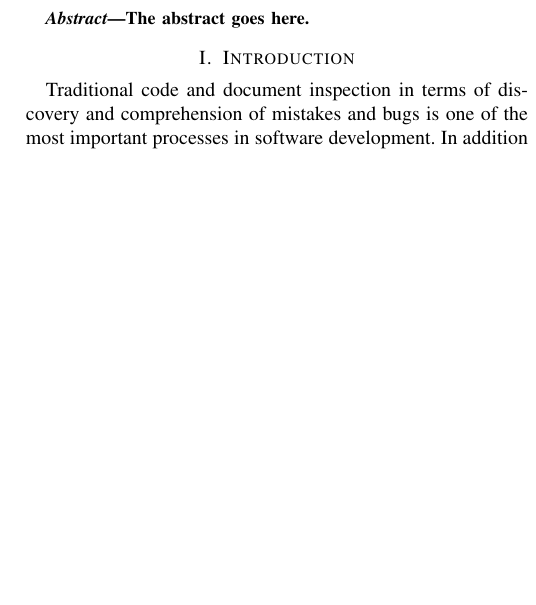
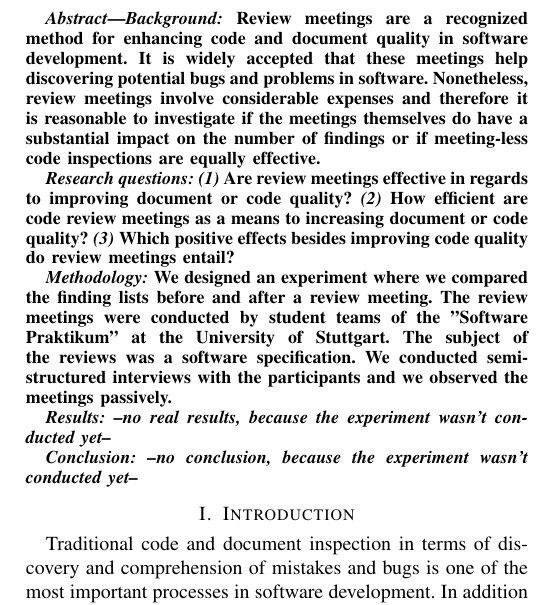
Before and after one commit to causeghs/EfficiencyOfReviews, a LaTeX paper (FMReviewRepo/IEEEtran/bare_conf.tex): part of one column of page 1 of 7, cut at the place of the change, the shorter picture padded with empty space. Compiled offline with pdfLaTeX; a missing font is replaced by an installed copy or a similar font; a LaTeX package or settings file that is missing is left out.

Commit message:
abstract geschrieben -josip

```diff
--- a/FMReviewRepo/IEEEtran/bare_conf.tex
+++ b/FMReviewRepo/IEEEtran/bare_conf.tex
@@ -378,7 +378,18 @@ Email: inf82831@stud.uni-stuttgart.de}}
 % As a general rule, do not put math, special symbols or citations
 % in the abstract
 \begin{abstract}
-The abstract goes here.
+\textit{Background:} Review meetings are a recognized method for enhancing code and document quality in software development.
+It is widely accepted that these meetings help discovering potential bugs and problems in software.
+Nonetheless, review meetings involve considerable expenses and therefore it is reasonable to investigate if the meetings themselves do have a substantial impact on the number of findings or if meeting-less code inspections are equally effective.
+
+\textit{Research questions:} \textit{(1)} Are review meetings effective in regards to improving document or code quality? \textit{(2)} How efficient are code review meetings as a means to increasing document or code quality? \textit{(3)} Which positive effects besides improving code quality do review meetings entail?
+
+\textit{Methodology:} We designed an experiment where we compared the finding lists before and after a review meeting. The review meetings were conducted by student teams of the "Software Praktikum" at the University of Stuttgart. The subject of the reviews was a software specification. We conducted semi-structured interviews with the participants and we observed the meetings passively.
+
+\textit{Results:} \textit{--no real results, because the experiment wasn't conducted yet--}
+
+\textit{Conclusion:} \textit{--no conclusion, because the experiment wasn't conducted yet--}
+
 \end{abstract}
 
 % no keywords
```
Also changed, not shown: FMReviewRepo/IEEEabrv.bib (+14 -0 lines).
